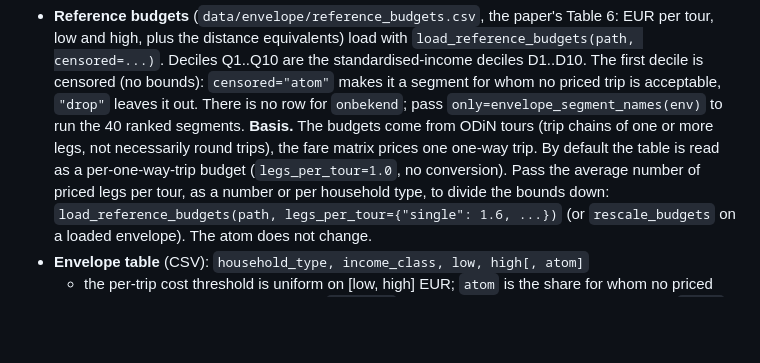
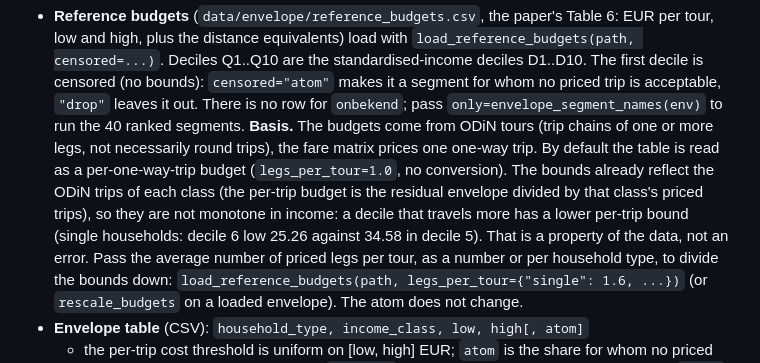
Before and after one commit to Marrekoo/IKOB_Aporometrica, a Markdown page: docs/segments.md, the part around the change. Rendered like a GitHub page; blank space fills up the shorter version.

Commit message:
Note why the reference budgets are not monotone in income
The per-trip bounds divide the residual envelope by each class's ODiN
priced trips, so a decile that travels more has a lower bound.

Co-Authored-By: Claude Sonnet 5 <noreply@anthropic.com>

```diff
--- a/docs/segments.md
+++ b/docs/segments.md
@@ -65,7 +65,12 @@ The 44 segments enter the accessibility engine as ordinary
   **Basis.** The budgets come from ODiN tours (trip chains of one or more
   legs, not necessarily round trips), the fare matrix prices one one-way
   trip. By default the table is read as a per-one-way-trip budget
-  (`legs_per_tour=1.0`, no conversion). Pass the average number of priced
+  (`legs_per_tour=1.0`, no conversion). The bounds already reflect the
+  ODiN trips of each class (the per-trip budget is the residual envelope
+  divided by that class's priced trips), so they are not monotone in
+  income: a decile that travels more has a lower per-trip bound (single
+  households: decile 6 low 25.26 against 34.58 in decile 5). That is a
+  property of the data, not an error. Pass the average number of priced
   legs per tour, as a number or per household type, to divide the bounds
   down: `load_reference_budgets(path, legs_per_tour={"single": 1.6, ...})`
   (or `rescale_budgets` on a loaded envelope). The atom does not change.
```
